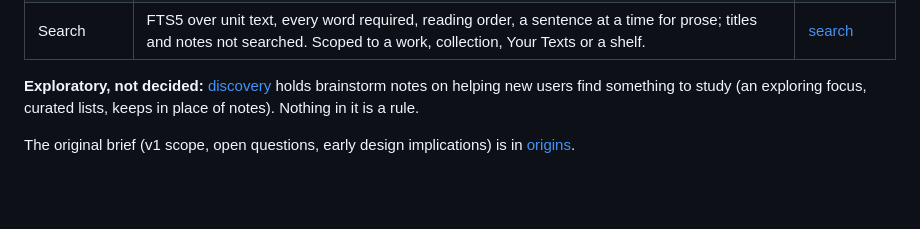
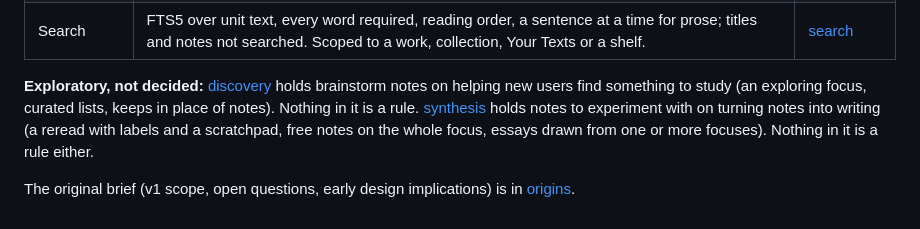
Before and after one commit to jamis/study-carrel, a Markdown page: DECISIONS.md, the part around one of its changes. Drawn GitHub-style; blank space fills up the shorter version.

```diff
--- a/DECISIONS.md
+++ b/DECISIONS.md
@@ -33,6 +33,6 @@ This is the index. Each line is the rule in force; the linked file has the detai
 | Random | Scoped (innermost collection by default) and balanced across branches; a shelf is a scope too. | [random](docs/decisions/random.md) |
 | Search | FTS5 over unit text, every word required, reading order, a sentence at a time for prose; titles and notes not searched. Scoped to a work, collection, Your Texts or a shelf. | [search](docs/decisions/search.md) |
 
-**Exploratory, not decided:** [discovery](docs/decisions/discovery.md) holds brainstorm notes on helping new users find something to study (an exploring focus, curated lists, keeps in place of notes). Nothing in it is a rule.
+**Exploratory, not decided:** [discovery](docs/decisions/discovery.md) holds brainstorm notes on helping new users find something to study (an exploring focus, curated lists, keeps in place of notes). Nothing in it is a rule. [synthesis](docs/decisions/synthesis.md) holds notes to experiment with on turning notes into writing (a reread with labels and a scratchpad, free notes on the whole focus, essays drawn from one or more focuses). Nothing in it is a rule either.
 
 The original brief (v1 scope, open questions, early design implications) is in [origins](docs/decisions/origins.md).
```
Also changed, not shown: other parts of DECISIONS.md (+1 -1 lines), docs/decisions/discovery.md (+1 -1 lines), docs/decisions/synthesis.md (added, +82 -0 lines).
